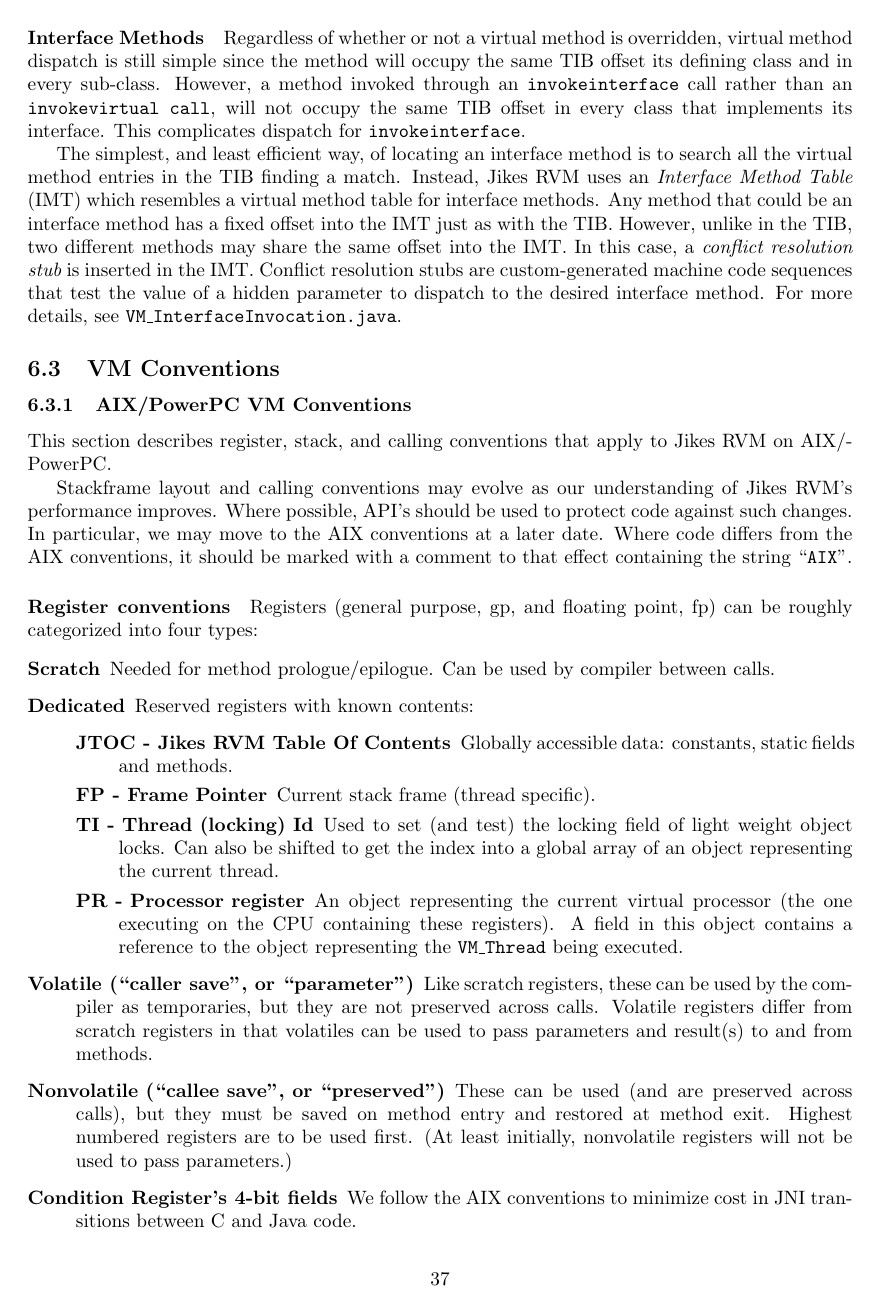
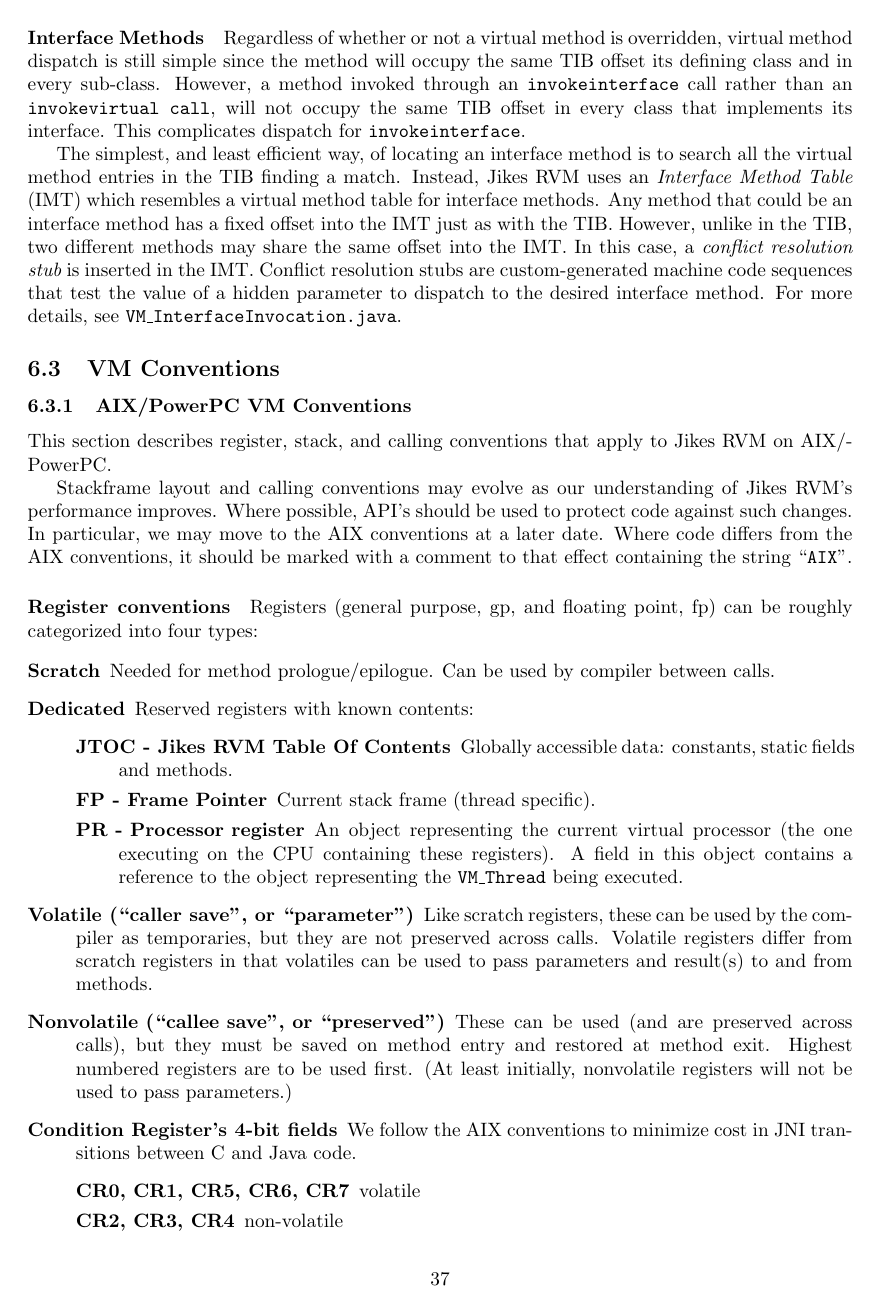
Before and after one commit to sirinath/jikesrvm, a LaTeX document (rvm/doc/userguide/userguide.tex, which reads rvm/doc/userguide/vmdetails.tex): page 37 of 99. Compiled offline with pdfLaTeX; a LaTeX package or settings file that is missing is left out.

Commit message:
TI is no longer a dedicated register on PowerPC

```diff
--- a/rvm/doc/userguide/vmdetails.tex
+++ b/rvm/doc/userguide/vmdetails.tex
@@ -258,11 +258,6 @@
 \item[FP - Frame Pointer]
         Current stack frame (thread specific).
 
-\item[TI - Thread (locking) Id]
-        Used to set (and test) the locking field of light weight object
-        locks.  Can also be shifted to get the index into a global
-        array of an object representing the current thread.
-
 \item[PR - Processor register]
         An object representing the current virtual processor (the one
         executing on the CPU containing these registers).  A field in
```
